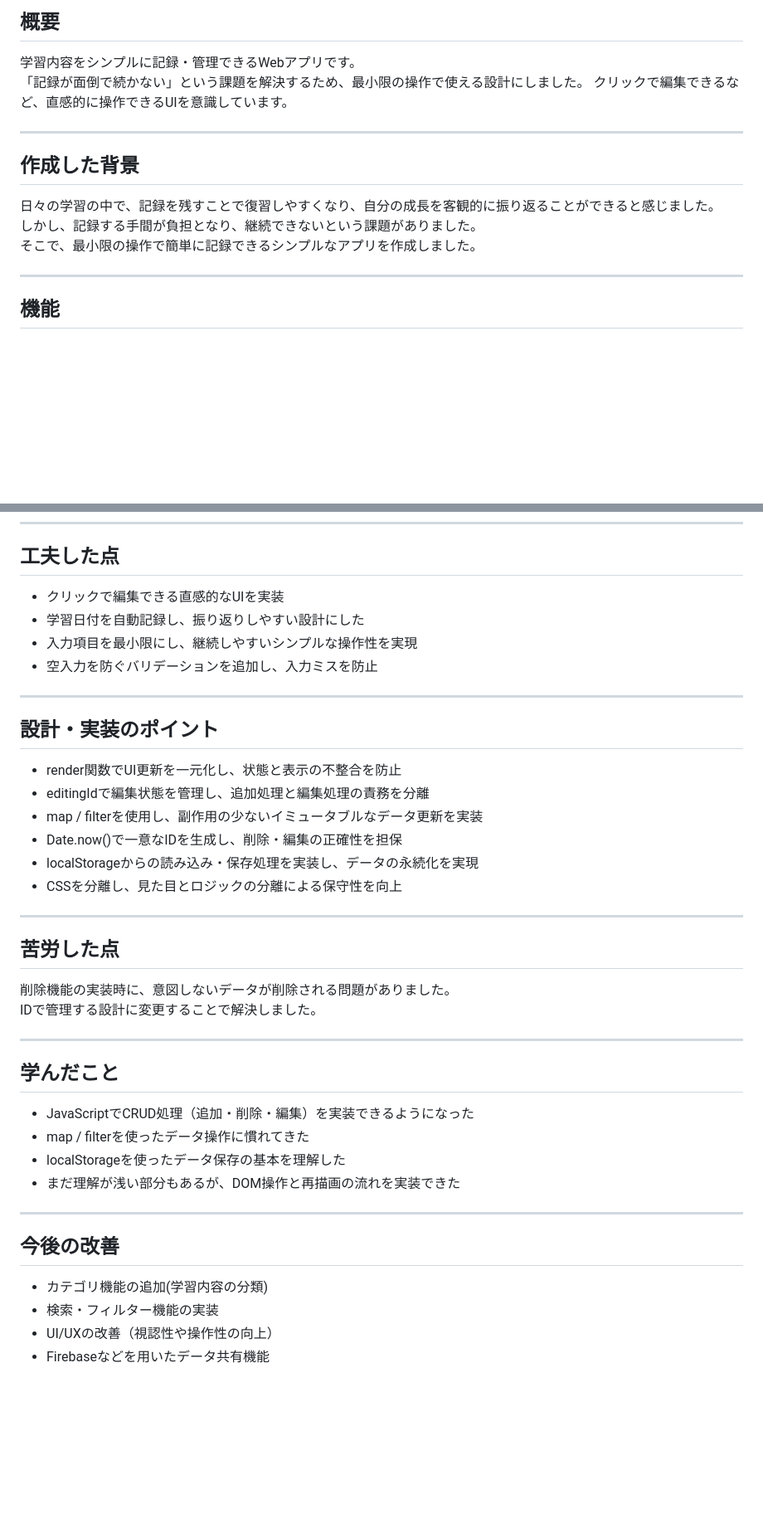
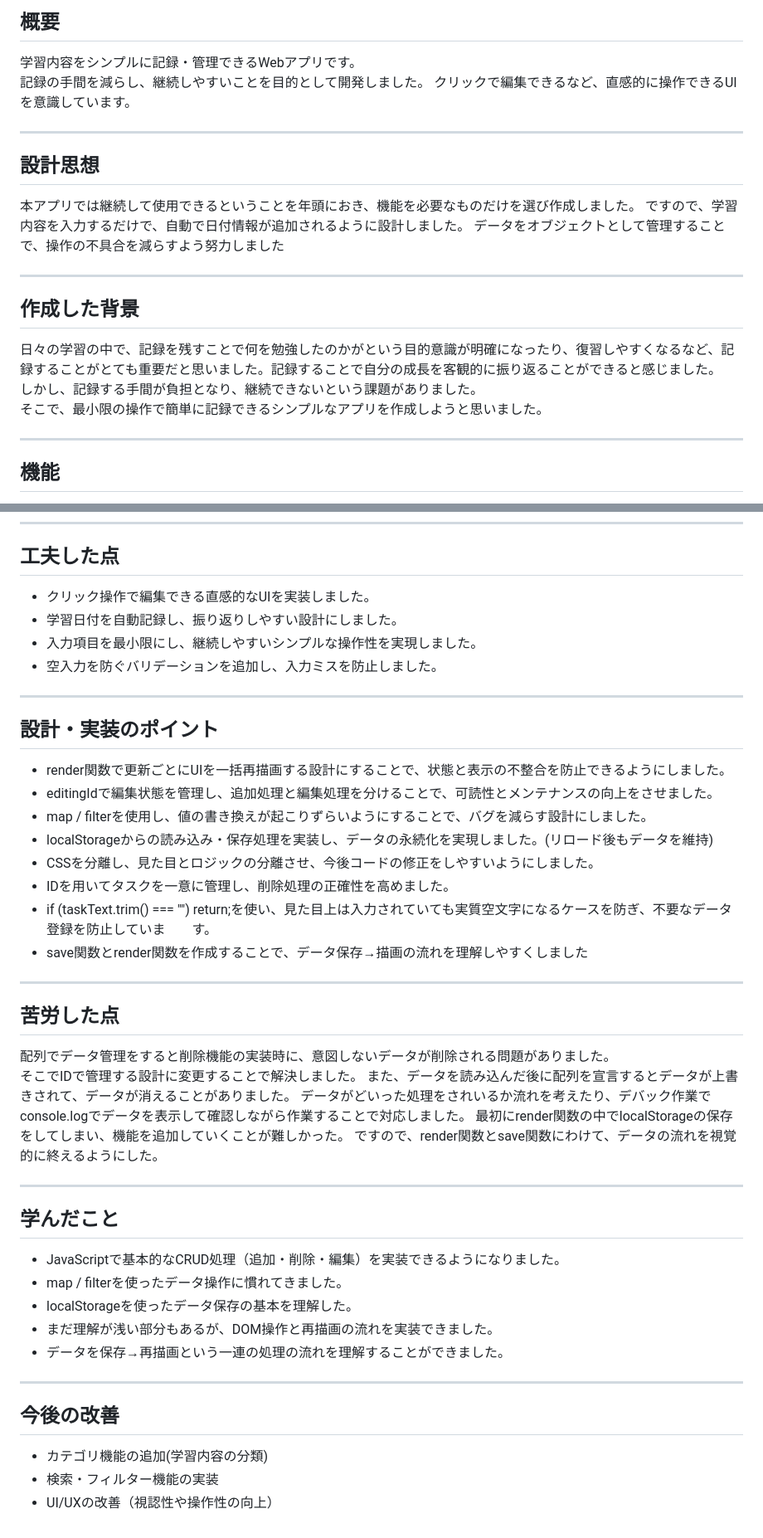
Before and after one commit to omiu-de-ta/study-record-app, a Markdown page: README.md, 2 parts joined by grey strips. Shown at 83% size. GitHub-like rendering; blank space fills up the shorter version.

```diff
--- a/README.md
+++ b/README.md
@@ -12,15 +12,22 @@
 
 ## 概要
 学習内容をシンプルに記録・管理できるWebアプリです。
-「記録が面倒で続かない」という課題を解決するため、最小限の操作で使える設計にしました。
+記録の手間を減らし、継続しやすいことを目的として開発しました。
 クリックで編集できるなど、直感的に操作できるUIを意識しています。
 
 ----
 
+## 設計思想
+本アプリでは継続して使用できるということを年頭におき、機能を必要なものだけを選び作成しました。
+ですので、学習内容を入力するだけで、自動で日付情報が追加されるように設計しました。
+データをオブジェクトとして管理することで、操作の不具合を減らすよう努力しました
+
+----
+
 ## 作成した背景
-日々の学習の中で、記録を残すことで復習しやすくなり、自分の成長を客観的に振り返ることができると感じました。
+日々の学習の中で、記録を残すことで何を勉強したのかがという目的意識が明確になったり、復習しやすくなるなど、記録することがとても重要だと思いました。記録することで自分の成長を客観的に振り返ることができると感じました。
 しかし、記録する手間が負担となり、継続できないという課題がありました。
-そこで、最小限の操作で簡単に記録できるシンプルなアプリを作成しました。
+そこで、最小限の操作で簡単に記録できるシンプルなアプリを作成しようと思いました。
 
 ----
 
@@ -52,34 +59,41 @@
 ----
 
 ## 工夫した点
-- クリックで編集できる直感的なUIを実装
-- 学習日付を自動記録し、振り返りしやすい設計にした
-- 入力項目を最小限にし、継続しやすいシンプルな操作性を実現
-- 空入力を防ぐバリデーションを追加し、入力ミスを防止
+- クリック操作で編集できる直感的なUIを実装しました。
+- 学習日付を自動記録し、振り返りしやすい設計にしました。
+- 入力項目を最小限にし、継続しやすいシンプルな操作性を実現しました。
+- 空入力を防ぐバリデーションを追加し、入力ミスを防止しました。
 
 ----
 
 ## 設計・実装のポイント
-- render関数でUI更新を一元化し、状態と表示の不整合を防止
-- editingIdで編集状態を管理し、追加処理と編集処理の責務を分離
-- map / filterを使用し、副作用の少ないイミュータブルなデータ更新を実装
-- Date.now()で一意なIDを生成し、削除・編集の正確性を担保
-- localStorageからの読み込み・保存処理を実装し、データの永続化を実現
-- CSSを分離し、見た目とロジックの分離による保守性を向上
+- render関数で更新ごとにUIを一括再描画する設計にすることで、状態と表示の不整合を防止できるようにしました。
+- editingIdで編集状態を管理し、追加処理と編集処理を分けることで、可読性とメンテナンスの向上をさせました。
+- map / filterを使用し、値の書き換えが起こりずらいようにすることで、バグを減らす設計にしました。
+- localStorageからの読み込み・保存処理を実装し、データの永続化を実現しました。(リロード後もデータを維持)
+- CSSを分離し、見た目とロジックの分離させ、今後コードの修正をしやすいようにしました。
+- IDを用いてタスクを一意に管理し、削除処理の正確性を高めました。
+- if (taskText.trim() === "") return;を使い、見た目上は入力されていても実質空文字になるケースを防ぎ、不要なデータ登録を防止していま　　す。
+- save関数とrender関数を作成することで、データ保存→描画の流れを理解しやすくしました
 
 ----
 
 ## 苦労した点
-削除機能の実装時に、意図しないデータが削除される問題がありました。
-IDで管理する設計に変更することで解決しました。
+配列でデータ管理をすると削除機能の実装時に、意図しないデータが削除される問題がありました。
+そこでIDで管理する設計に変更することで解決しました。
+また、データを読み込んだ後に配列を宣言するとデータが上書きされて、データが消えることがありました。
+データがどいった処理をされいるか流れを考えたり、デバック作業でconsole.logでデータを表示して確認しながら作業することで対応しました。
+最初にrender関数の中でlocalStorageの保存をしてしまい、機能を追加していくことが難しかった。
+ですので、render関数とsave関数にわけて、データの流れを視覚的に終えるようにした。
 
 ----
 
 ## 学んだこと
-- JavaScriptでCRUD処理（追加・削除・編集）を実装できるようになった
-- map / filterを使ったデータ操作に慣れてきた
-- localStorageを使ったデータ保存の基本を理解した
-- まだ理解が浅い部分もあるが、DOM操作と再描画の流れを実装できた
+- JavaScriptで基本的なCRUD処理（追加・削除・編集）を実装できるようになりました。
+- map / filterを使ったデータ操作に慣れてきました。
+- localStorageを使ったデータ保存の基本を理解した。
+- まだ理解が浅い部分もあるが、DOM操作と再描画の流れを実装できました。
+- データを保存→再描画という一連の処理の流れを理解することができました。
 
 ----
 
@@ -87,4 +101,3 @@ IDで管理する設計に変更することで解決しました。
 - カテゴリ機能の追加(学習内容の分類)
 - 検索・フィルター機能の実装
 - UI/UXの改善（視認性や操作性の向上）
-- Firebaseなどを用いたデータ共有機能
```
